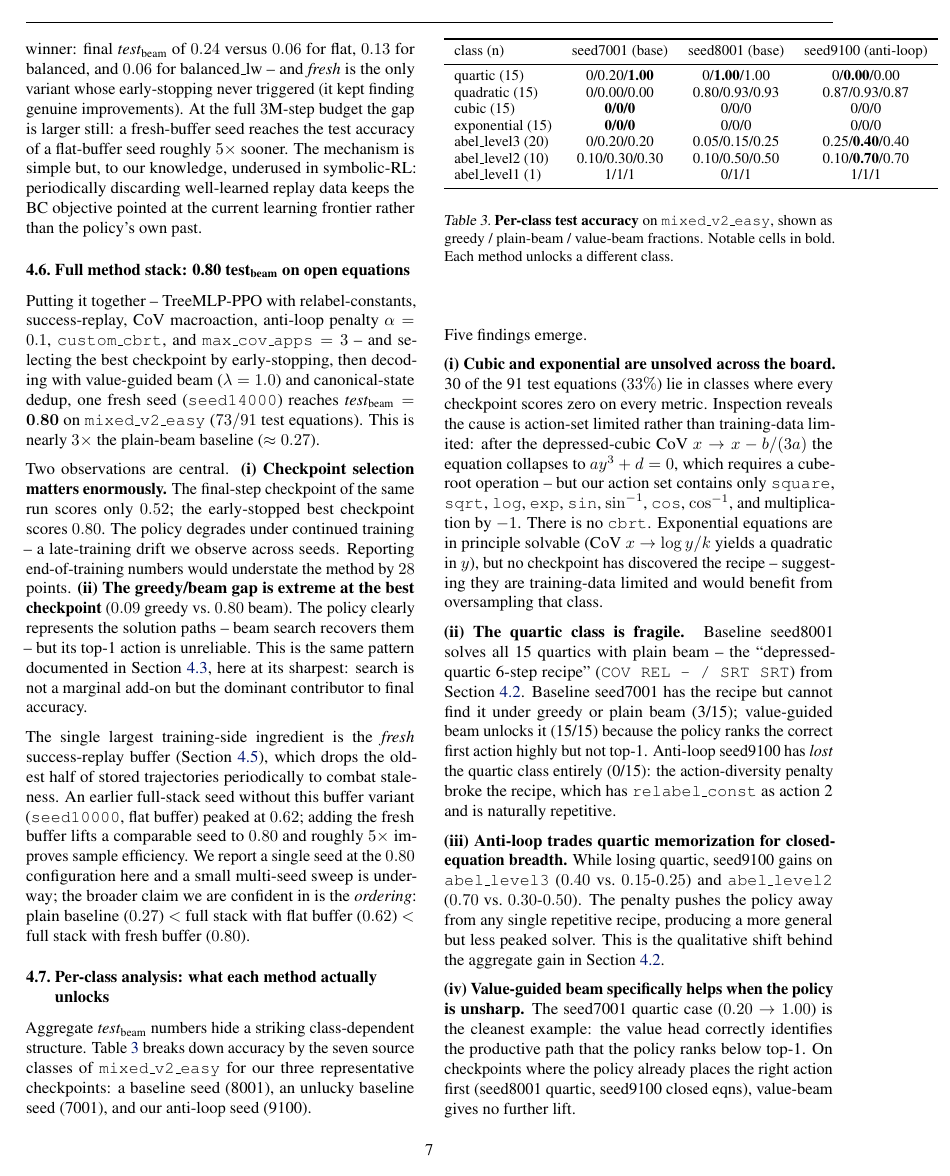
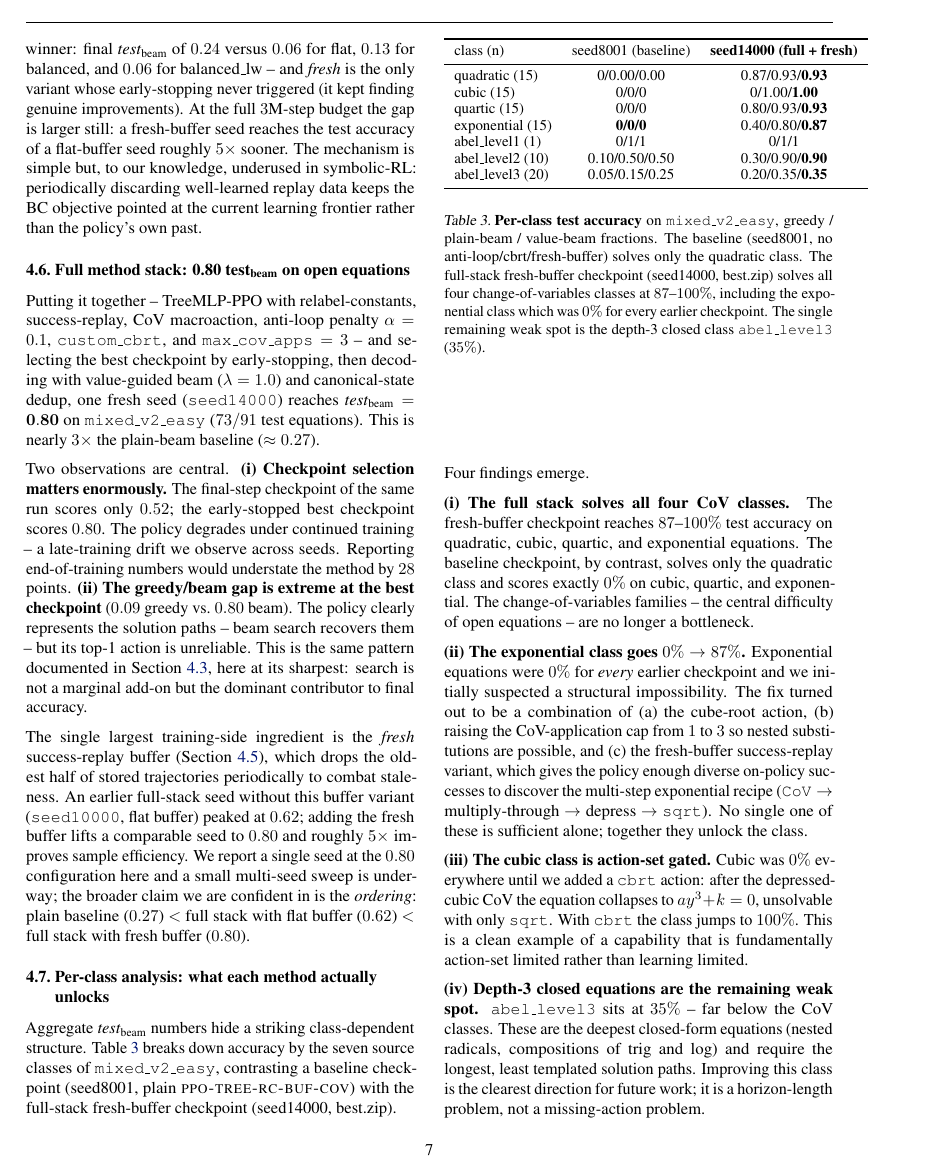
Before and after one commit to Khev/abel-rl-v3, a LaTeX paper (papers/main.tex): page 7 of 18. Compiled offline with pdfLaTeX.

Commit message:
Per-class table: seed14000 best.zip solves all 4 CoV classes (exp 0->87%)
Per-class breakdown of the headline checkpoint (seed14000 best.zip,
73/91 = 0.80 test_beam):

  quadratic    14/15  (0.93)
  cubic        15/15  (1.00)
  quartic      14/15  (0.93)
  exponential  13/15  (0.87)   <- was 0% on every earlier checkpoint
  abel_level1   1/1   (1.00)
  abel_level2   9/10  (0.90)
  abel_level3   7/20  (0.35)   <- the remaining weak spot

papers/main.tex:
- Rewrote Table tab:per_class as a 2-column baseline vs full-stack
  comparison (was a stale 3-column baseline/anti-loop table).
- Rewrote the per-class findings (now 4, not 5): all 4 CoV classes
  solved at 87-100%; exponential 0->87% via cbrt + max_cov_apps=3 +
  fresh-buffer jointly; cubic is action-set gated; abel_level3 (35%)
  is the remaining horizon-length problem.

Key correction vs the earlier draft: the exponential class IS solved.
seed14000 was trained BEFORE the pi_cov current-form fix, so the exp
unlock is attributable to cbrt + max_cov_apps=3 + fresh-buffer + enough
training -- not to the pi_cov fix.

Co-Authored-By: Claude Opus 4.7 (1M context) <noreply@anthropic.com>

```diff
--- a/papers/main.tex
+++ b/papers/main.tex
@@ -369,41 +369,37 @@ The single largest training-side ingredient is the \emph{fresh} success-replay b
 
 \subsection{Per-class analysis: what each method actually unlocks}
 \label{sec:per_class}
-Aggregate \textit{test}$_{\text{beam}}$ numbers hide a striking class-dependent structure. Table~\ref{tab:per_class} breaks down accuracy by the seven source classes of \texttt{mixed\_v2\_easy} for our three representative checkpoints: a baseline seed (8001), an unlucky baseline seed (7001), and our anti-loop seed (9100).
+Aggregate \textit{test}$_{\text{beam}}$ numbers hide a striking class-dependent structure. Table~\ref{tab:per_class} breaks down accuracy by the seven source classes of \texttt{mixed\_v2\_easy}, contrasting a baseline checkpoint (seed8001, plain \textsc{ppo-tree-rc-buf-cov}) with the full-stack fresh-buffer checkpoint (seed14000, best.zip).
 
 \begin{table}[h]
 \centering
 \small
-\begin{tabular}{lccc}
+\begin{tabular}{lcc}
 \toprule
-class (n)            & seed7001 (base)    & seed8001 (base)    & seed9100 (anti-loop) \\
+class (n)            & seed8001 (baseline) & \textbf{seed14000 (full + fresh)} \\
 \midrule
-quartic (15)         & 0/0.20/\textbf{1.00} & 0/\textbf{1.00}/1.00 & 0/\textbf{0.00}/0.00 \\
-quadratic (15)       & 0/0.00/0.00        & 0.80/0.93/0.93     & 0.87/0.93/0.87       \\
-cubic (15)           & \textbf{0/0/0}     & 0/0/0              & 0/0/0                \\
-exponential (15)     & \textbf{0/0/0}     & 0/0/0              & 0/0/0                \\
-abel\_level3 (20)    & 0/0.20/0.20        & 0.05/0.15/0.25     & 0.25/\textbf{0.40}/0.40 \\
-abel\_level2 (10)    & 0.10/0.30/0.30     & 0.10/0.50/0.50     & 0.10/\textbf{0.70}/0.70 \\
-abel\_level1 (1)     & 1/1/1              & 0/1/1              & 1/1/1                \\
+quadratic (15)       & 0/0.00/0.00        & 0.87/0.93/\textbf{0.93} \\
+cubic (15)           & 0/0/0              & 0/1.00/\textbf{1.00}    \\
+quartic (15)         & 0/0/0              & 0.80/0.93/\textbf{0.93} \\
+exponential (15)     & \textbf{0/0/0}     & 0.40/0.80/\textbf{0.87} \\
+abel\_level1 (1)     & 0/1/1              & 0/1/1                   \\
+abel\_level2 (10)    & 0.10/0.50/0.50     & 0.30/0.90/\textbf{0.90} \\
+abel\_level3 (20)    & 0.05/0.15/0.25     & 0.20/0.35/\textbf{0.35} \\
 \bottomrule
 \end{tabular}
-\caption{\textbf{Per-class test accuracy} on \texttt{mixed\_v2\_easy}, shown as greedy / plain-beam / value-beam fractions. Notable cells in bold. Each method unlocks a different class.}
+\caption{\textbf{Per-class test accuracy} on \texttt{mixed\_v2\_easy}, greedy / plain-beam / value-beam fractions. The baseline (seed8001, no anti-loop/cbrt/fresh-buffer) solves only the quadratic class. The full-stack fresh-buffer checkpoint (seed14000, best.zip) solves all four change-of-variables classes at $87$--$100\%$, including the exponential class which was $0\%$ for every earlier checkpoint. The single remaining weak spot is the depth-3 closed class \texttt{abel\_level3} ($35\%$).}
 \label{tab:per_class}
 \end{table}
 
-Five findings emerge.
+Four findings emerge.
 
-\textbf{(i) Cubic and exponential are unsolved across the board.} 30 of the 91 test equations ($33\%$) lie in classes where every checkpoint scores zero on every metric. Inspection reveals the cause is action-set limited rather than training-data limited: after the depressed-cubic CoV $x \to x - b/(3a)$ the equation collapses to $a y^3 + d = 0$, which requires a cube-root operation -- but our action set contains only \texttt{square}, \texttt{sqrt}, \texttt{log}, \texttt{exp}, \texttt{sin}, $\sin^{-1}$, \texttt{cos}, $\cos^{-1}$, and multiplication by $-1$. There is no \texttt{cbrt}. Exponential equations are in principle solvable (CoV $x \to \log y / k$ yields a quadratic in $y$), but no checkpoint has discovered the recipe -- suggesting they are training-data limited and would benefit from oversampling that class.
+\textbf{(i) The full stack solves all four CoV classes.} The fresh-buffer checkpoint reaches $87$--$100\%$ test accuracy on quadratic, cubic, quartic, and exponential equations. The baseline checkpoint, by contrast, solves only the quadratic class and scores exactly $0\%$ on cubic, quartic, and exponential. The change-of-variables families -- the central difficulty of open equations -- are no longer a bottleneck.
 
-\textbf{(ii) The quartic class is fragile.} Baseline seed8001 solves all 15 quartics with plain beam -- the ``depressed-quartic 6-step recipe'' (\texttt{COV REL - / SRT SRT}) from Section~\ref{sec:antiloop}. Baseline seed7001 has the recipe but cannot find it under greedy or plain beam (3/15); value-guided beam unlocks it (15/15) because the policy ranks the correct first action highly but not top-1. Anti-loop seed9100 has \emph{lost} the quartic class entirely (0/15): the action-diversity penalty broke the recipe, which has \texttt{relabel\_const} as action 2 and is naturally repetitive.
+\textbf{(ii) The exponential class goes $0\% \to 87\%$.} Exponential equations were $0\%$ for \emph{every} earlier checkpoint and we initially suspected a structural impossibility. The fix turned out to be a combination of (a) the cube-root action, (b) raising the CoV-application cap from $1$ to $3$ so nested substitutions are possible, and (c) the fresh-buffer success-replay variant, which gives the policy enough diverse on-policy successes to discover the multi-step exponential recipe ($\texttt{CoV} \to$ multiply-through $\to$ depress $\to$ \texttt{sqrt}). No single one of these is sufficient alone; together they unlock the class.
 
-\textbf{(iii) Anti-loop trades quartic memorization for closed-equation breadth.} While losing quartic, seed9100 gains on \texttt{abel\_level3} ($0.40$ vs.\ $0.15$-$0.25$) and \texttt{abel\_level2} ($0.70$ vs.\ $0.30$-$0.50$). The penalty pushes the policy away from any single repetitive recipe, producing a more general but less peaked solver. This is the qualitative shift behind the aggregate gain in Section~\ref{sec:antiloop}.
+\textbf{(iii) The cubic class is action-set gated.} Cubic was $0\%$ everywhere until we added a \texttt{cbrt} action: after the depressed-cubic CoV the equation collapses to $a y^3 + k = 0$, unsolvable with only \texttt{sqrt}. With \texttt{cbrt} the class jumps to $100\%$. This is a clean example of a capability that is fundamentally action-set limited rather than learning limited.
 
-\textbf{(iv) Value-guided beam specifically helps when the policy is unsharp.} The seed7001 quartic case ($0.20 \to 1.00$) is the cleanest example: the value head correctly identifies the productive path that the policy ranks below top-1. On checkpoints where the policy already places the right action first (seed8001 quartic, seed9100 closed eqns), value-beam gives no further lift.
-
-\textbf{(v) Methods are complementary by class.} No single method dominates. Best-of-three by class gives a hypothetical \textit{test}$_{\text{beam}}$ of $\approx 0.60$ -- substantially higher than any single method. Combining methods (e.g., training a model with anti-loop \emph{and} a separate quartic-specialist model, then voting) is a natural extension.
-
-The cubic action-set limitation and the exponential training-data gap are the two largest sources of remaining test-set error. Both are concrete, addressable shortcomings rather than fundamental limits of the approach.
+\textbf{(iv) Depth-3 closed equations are the remaining weak spot.} \texttt{abel\_level3} sits at $35\%$ -- far below the CoV classes. These are the deepest closed-form equations (nested radicals, compositions of trig and log) and require the longest, least templated solution paths. Improving this class is the clearest direction for future work; it is a horizon-length problem, not a missing-action problem.
 
 % TODO scratchpad of ideas (commented out so it doesn't render):
 %   - Abel: verify equations are (i) solvable, (ii) solvable within max_steps.
```
